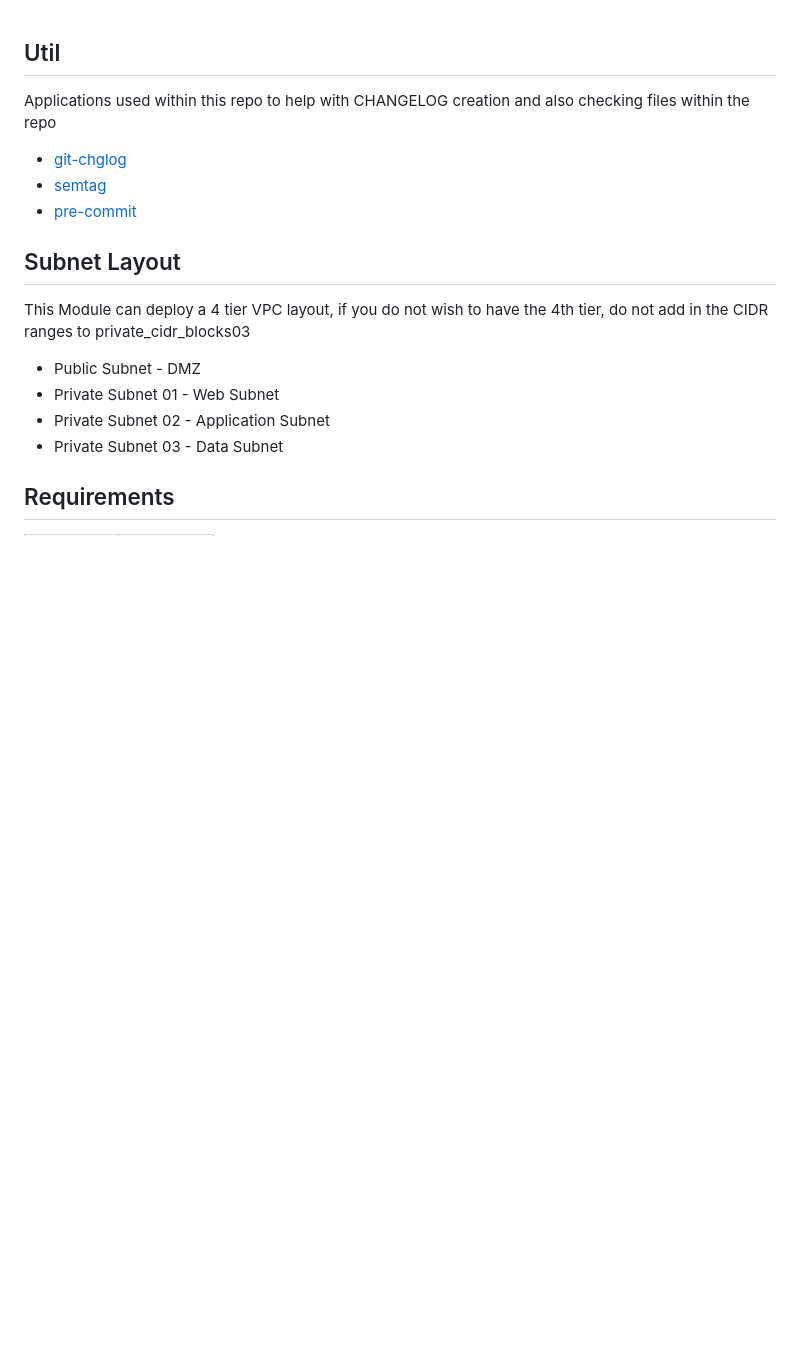
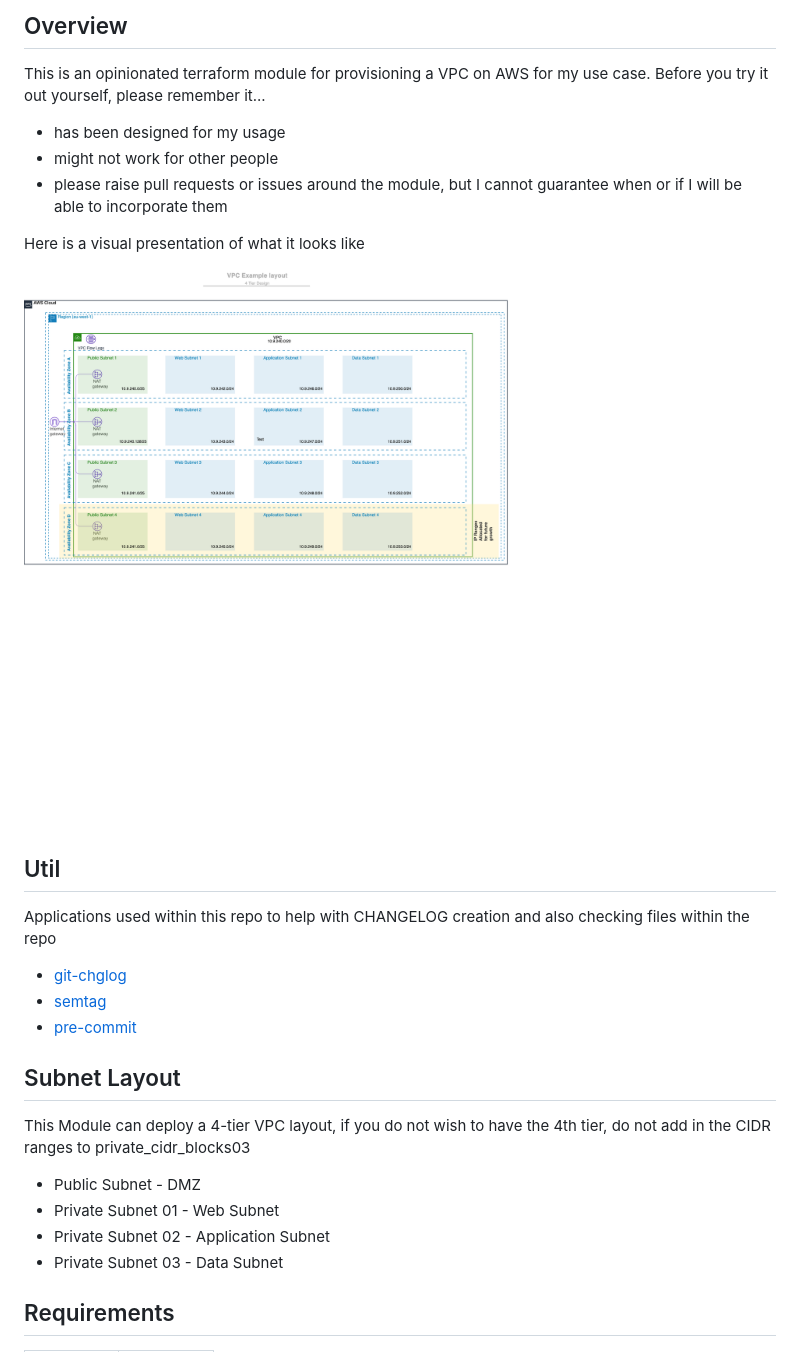
Before and after one commit to pcanham/terraform-module-aws-vpc, a Markdown page: README.md, the part around the change. Rendered like a GitHub page; pictures changed too: diagrams/vpc_diagram.png (added); blank space fills up the shorter version.

Commit message:
Updating readme with disclaimer and diagram

```diff
--- a/README.md
+++ b/README.md
@@ -1,3 +1,15 @@
+## Overview
+
+This is an opinionated terraform module for provisioning a VPC on AWS for my use case. Before you try it out yourself, please remember it...
+
+- has been designed for my usage
+- might not work for other people
+- please raise pull requests or issues around the module, but I cannot guarantee when or if I will be able to incorporate them
+
+Here is a visual presentation of what it looks like
+
+![AWS VPC Diagram](diagrams/vpc_diagram.png)
+
 ## Util
 
 Applications used within this repo to help with CHANGELOG creation and also checking files within the repo
@@ -8,7 +20,7 @@ Applications used within this repo to help with CHANGELOG creation and also chec
 
 ## Subnet Layout
 
-This Module can deploy a 4 tier VPC layout, if you do not wish to have the 4th tier, do not add in the CIDR ranges to private_cidr_blocks03
+This Module can deploy a 4-tier VPC layout, if you do not wish to have the 4th tier, do not add in the CIDR ranges to private_cidr_blocks03
 
 - Public Subnet - DMZ
 - Private Subnet 01 - Web Subnet
```
Also changed, not shown: 1 other file.
